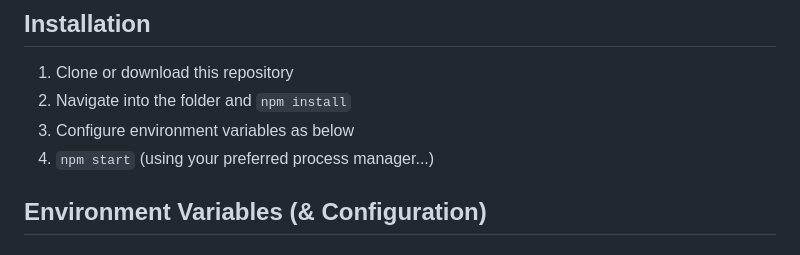
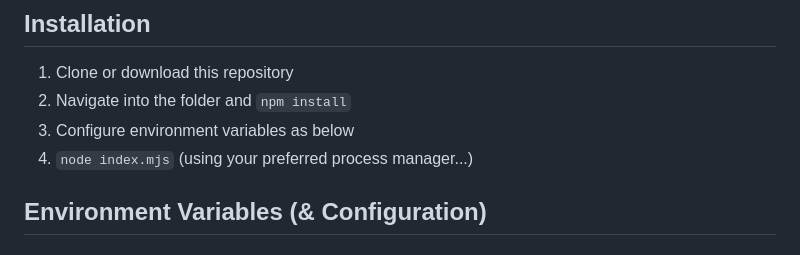
Before and after one commit to Neztore/tls-rpt-monitor, a Markdown page: README.md, the part around the change. Rendered like a GitHub page.

Commit message:
fix: entrypoint command

```diff
--- a/README.md
+++ b/README.md
@@ -16,7 +16,7 @@ I created it because who has time to waste reading reports every day?
 1. Clone or download this repository
 2. Navigate into the folder and `npm install`
 3. Configure environment variables as below
-4. `npm start` (using your preferred process manager...)
+4. `node index.mjs` (using your preferred process manager...)
 
 ## Environment Variables (& Configuration)
 ### Env variables (All required)
```
